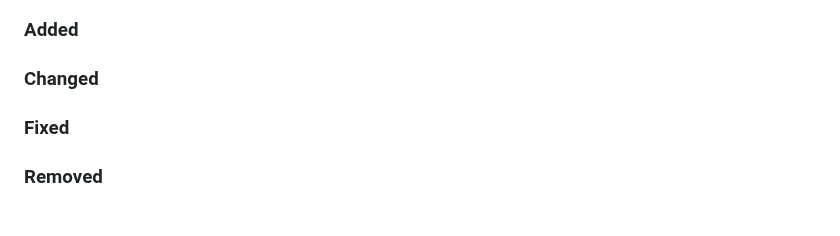
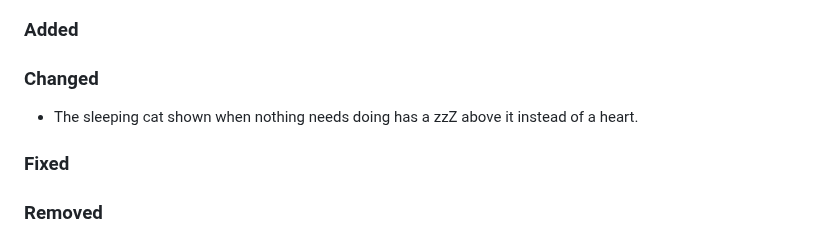
Before and after one commit to paulchiu/obsidian-choreday, a Markdown page: CHANGELOG.md, the part around the change. GitHub-like rendering.

```diff
--- a/CHANGELOG.md
+++ b/CHANGELOG.md
@@ -10,6 +10,8 @@ and this project adheres to [Semantic Versioning](https://semver.org/).
 ### Added
 
 ### Changed
+
+- The sleeping cat shown when nothing needs doing has a zzZ above it instead of a heart.
 
 ### Fixed
 
```
Also changed, not shown: docs/images/demo.gif, 2 other files.
